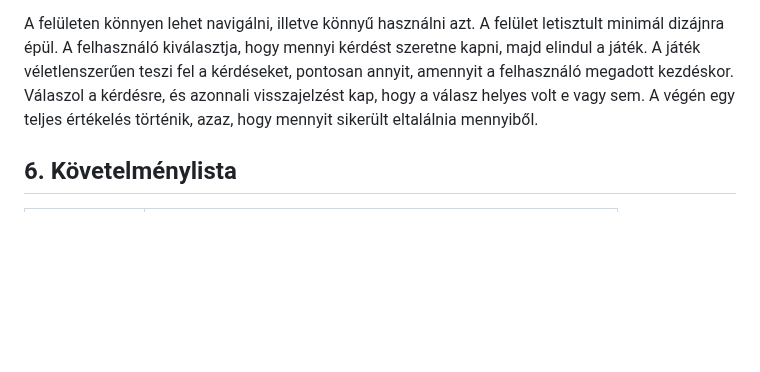
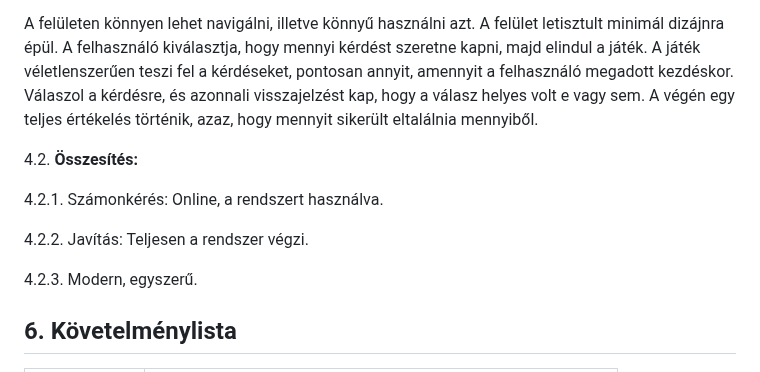
Before and after one commit to rozsakitti/SZFM_MiniProject, a Markdown page: funkspec.md, the part around the change. GitHub-like rendering; blank space fills up the shorter version.

Commit message:
funkspec: Igényelt üzleti folyamatok összegzése

```diff
--- a/funkspec.md
+++ b/funkspec.md
@@ -35,6 +35,14 @@ Az általunk fejlesztett online platformnak óriási előnyei lesznek mind a di
 
 A felületen könnyen lehet navigálni, illetve könnyű használni azt. A felület letisztult minimál dizájnra épül. A felhasználó kiválasztja, hogy mennyi kérdést szeretne kapni, majd elindul a játék. A játék véletlenszerűen teszi fel a kérdéseket, pontosan annyit, amennyit a felhasználó megadott kezdéskor. Válaszol a kérdésre, és azonnali visszajelzést kap, hogy a válasz helyes volt e vagy sem. A végén egy teljes értékelés történik, azaz, hogy mennyit sikerült eltalálnia mennyiből.
 
+4.2. **Összesítés:**
+
+4.2.1. Számonkérés: Online, a rendszert használva.
+
+4.2.2. Javítás: Teljesen a rendszer végzi.
+
+4.2.3. Modern, egyszerű.
+
 ## 6. Követelménylista
 | Követelmény | Leírás                                                           |
 |------------|------------------------------------------------------------------|
```
